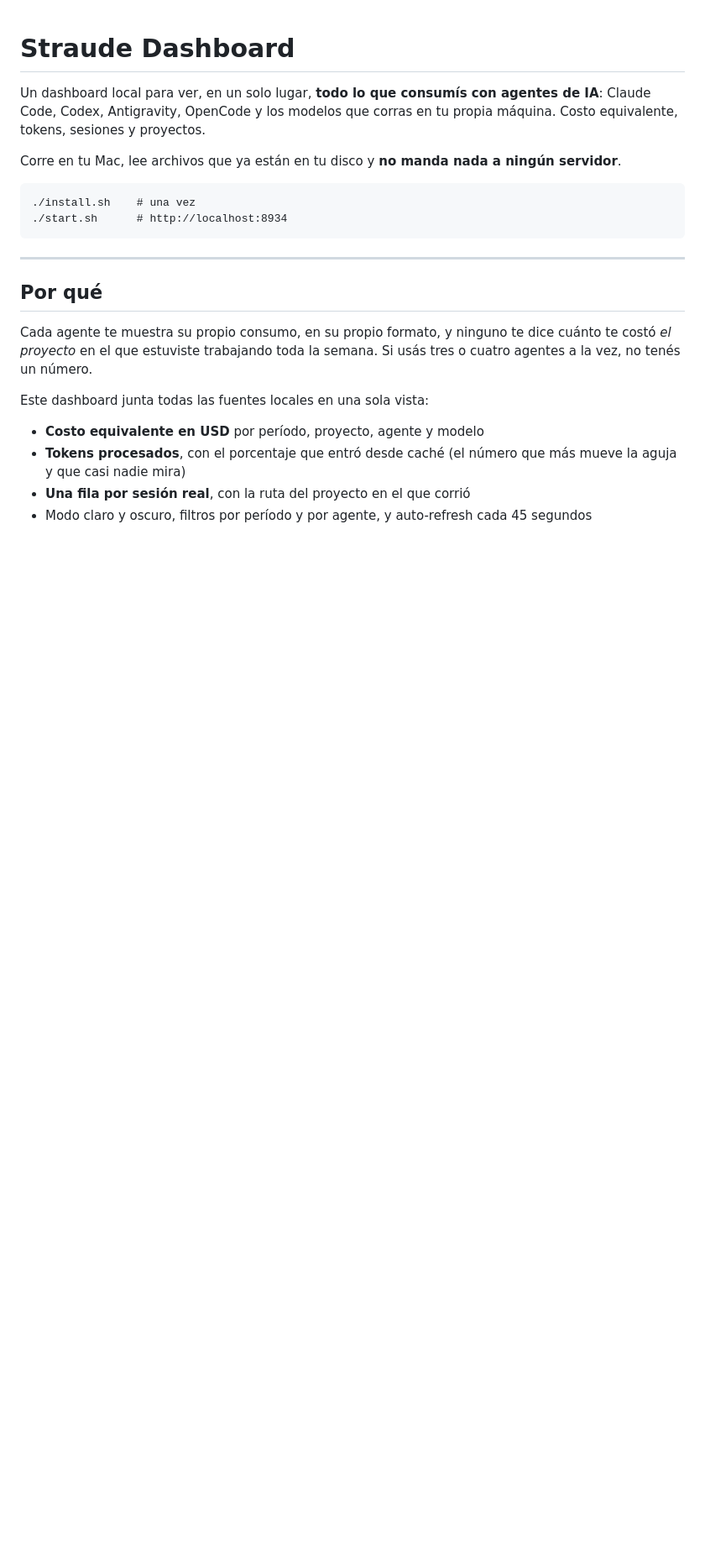
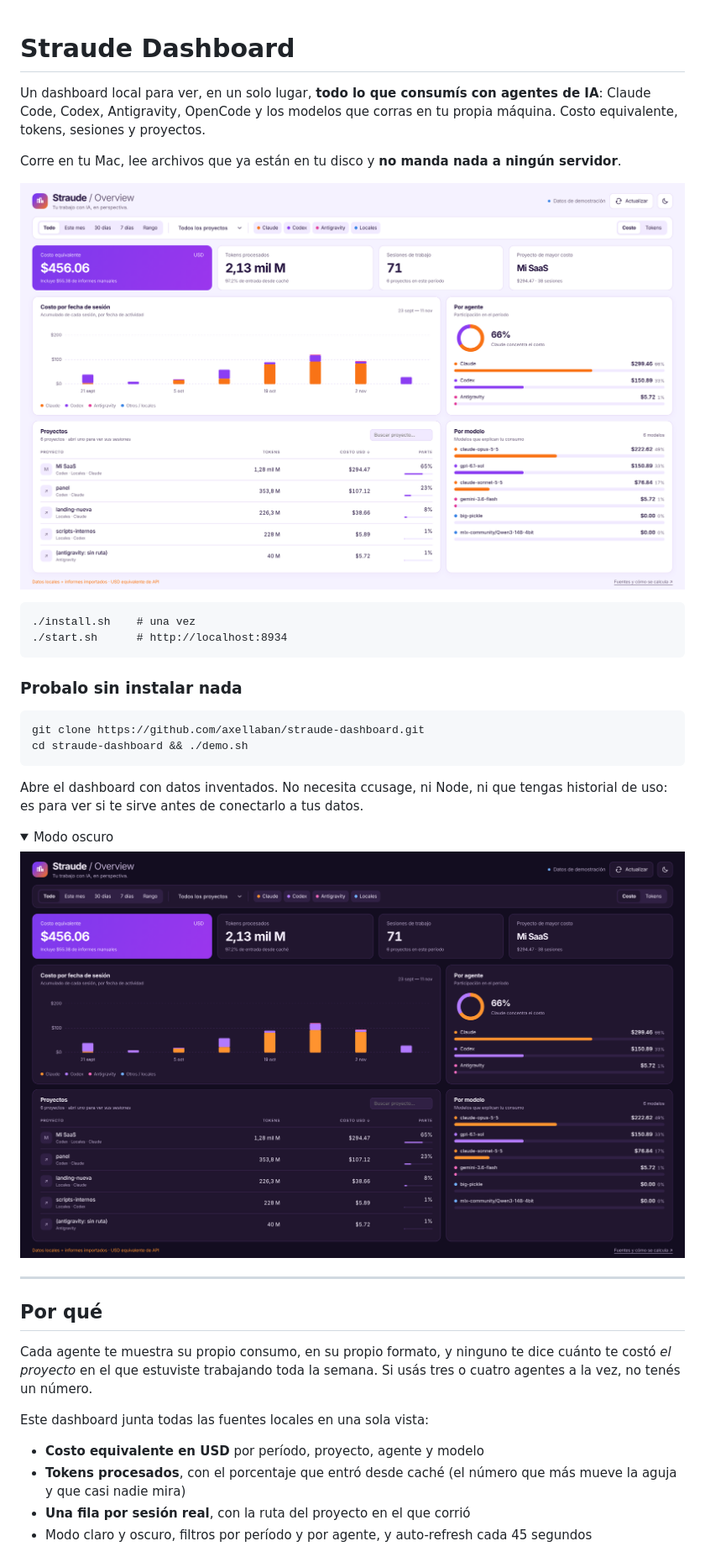
Before and after one commit to axellaban/straude-dashboard, a Markdown page: README.md, the part around one of its changes. Shown at 84% size. Rendered like a GitHub page; pictures changed too: demo/img/dashboard-claro.png (added), demo/img/dashboard-oscuro.png (added); folded sections open; blank space fills up the shorter version.

````diff
--- a/README.md
+++ b/README.md
@@ -4,7 +4,24 @@ Un dashboard local para ver, en un solo lugar, **todo lo que consumís con agent
 
 Corre en tu Mac, lee archivos que ya están en tu disco y **no manda nada a ningún servidor**.
 
+![El dashboard en modo claro](demo/img/dashboard-claro.png)
+
 ```
 ./install.sh    # una vez
 ./start.sh      # http://localhost:8934
 ```
+
+### Probalo sin instalar nada
+
+```bash
+git clone https://github.com/axellaban/straude-dashboard.git
+cd straude-dashboard && ./demo.sh
+```
+
+Abre el dashboard con datos inventados. No necesita ccusage, ni Node, ni que tengas historial de uso: es para ver si te sirve antes de conectarlo a tus datos.
+
+<details>
+<summary>Modo oscuro</summary>
+
+![El dashboard en modo oscuro](demo/img/dashboard-oscuro.png)
+
````
Also changed, not shown: other parts of README.md (+12 -0 lines), 5 other files.
